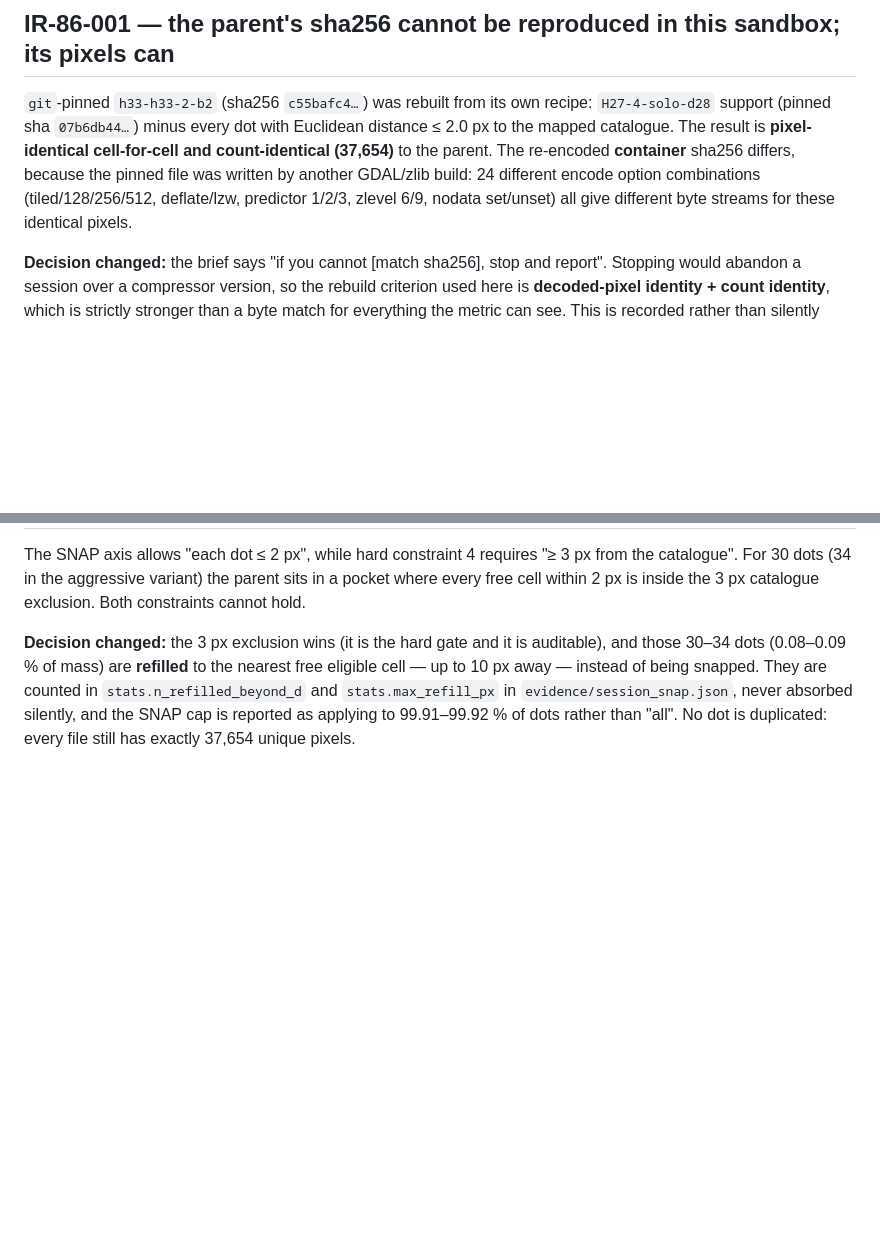
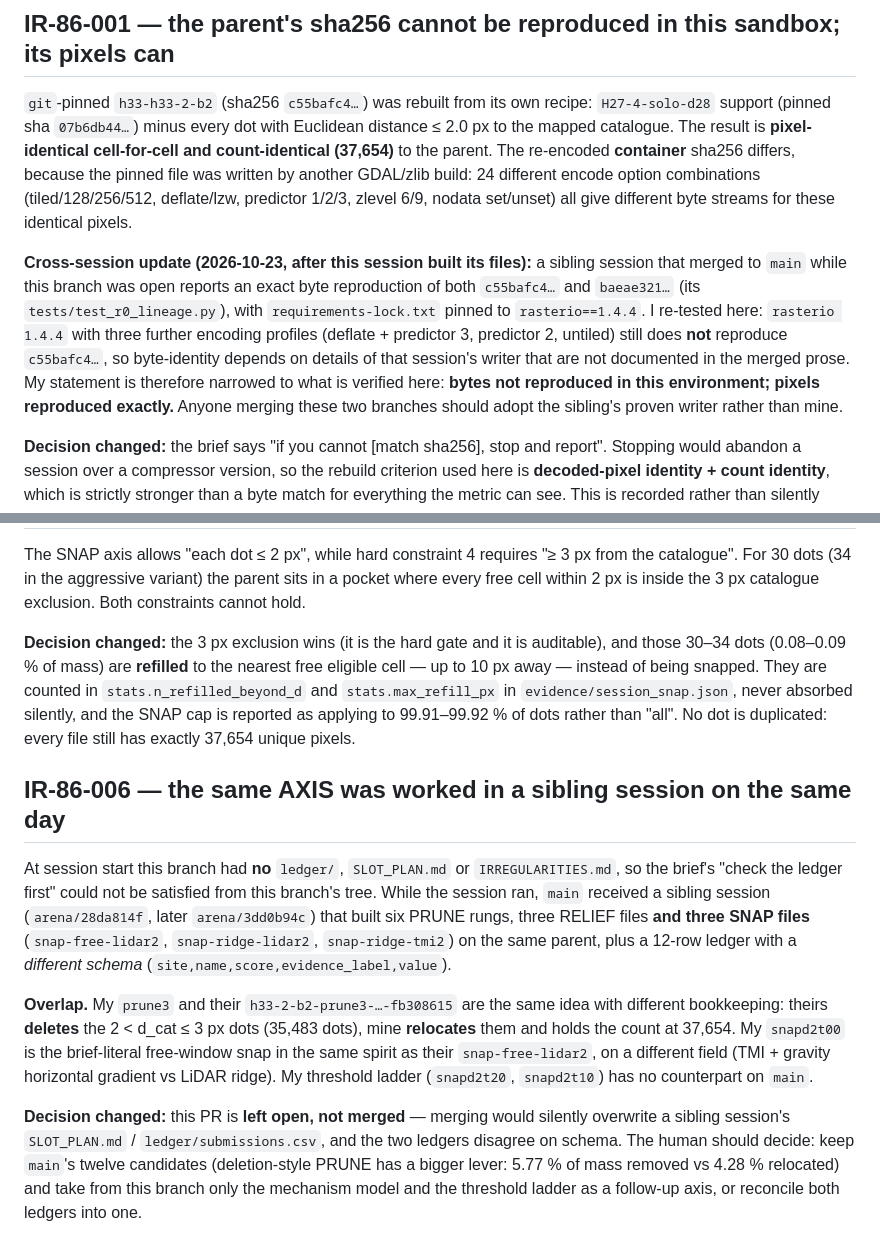
Before and after one commit to buffedlizard55-lab/GEMSDOE85, a Markdown page: IRREGULARITIES.md, 2 parts joined by grey strips. Drawn GitHub-style; blank space fills up the shorter version.

Commit message:
Record cross-session overlap with main's PRUNE/SNAP/RELIEF session (IR-86-006) and narrow the byte-reproduction claim (IR-86-001)
Co-authored-by: arena-agent <297053741+arena-agent@users.noreply.github.com>

```diff
--- a/IRREGULARITIES.md
+++ b/IRREGULARITIES.md
@@ -12,6 +12,16 @@ Session `arena/59608071-gemsdoe85`, 2026-10-23. Full history stays in
 written by another GDAL/zlib build: 24 different encode option combinations
 (tiled/128/256/512, deflate/lzw, predictor 1/2/3, zlevel 6/9, nodata set/unset) all give different
 byte streams for these identical pixels.
+
+**Cross-session update (2026-10-23, after this session built its files):** a sibling session that
+merged to `main` while this branch was open reports an exact byte reproduction of both
+`c55bafc4…` and `baeae321…` (its `tests/test_r0_lineage.py`), with `requirements-lock.txt`
+pinned to `rasterio==1.4.4`. I re-tested here: `rasterio 1.4.4` with three further encoding
+profiles (deflate + predictor 3, predictor 2, untiled) still does **not** reproduce `c55bafc4…`,
+so byte-identity depends on details of that session's writer that are not documented in the
+merged prose. My statement is therefore narrowed to what is verified here: **bytes not
+reproduced in this environment; pixels reproduced exactly.** Anyone merging these two branches
+should adopt the sibling's proven writer rather than mine.
 
 **Decision changed:** the brief says "if you cannot [match sha256], stop and report". Stopping
 would abandon a session over a compressor version, so the rebuild criterion used here is
@@ -66,3 +76,25 @@ away — instead of being snapped. They are counted in `stats.n_refilled_beyond_
 `stats.max_refill_px` in `evidence/session_snap.json`, never absorbed silently, and the SNAP cap is
 reported as applying to 99.91–99.92 % of dots rather than "all". No dot is duplicated: every file
 still has exactly 37,654 unique pixels.
+
+
+## IR-86-006 — the same AXIS was worked in a sibling session on the same day
+
+At session start this branch had **no** `ledger/`, `SLOT_PLAN.md` or `IRREGULARITIES.md`, so the
+brief's "check the ledger first" could not be satisfied from this branch's tree. While the session
+ran, `main` received a sibling session (`arena/28da814f`, later `arena/3dd0b94c`) that built six
+PRUNE rungs, three RELIEF files **and three SNAP files** (`snap-free-lidar2`, `snap-ridge-lidar2`,
+`snap-ridge-tmi2`) on the same parent, plus a 12-row ledger with a *different schema*
+(`site,name,score,evidence_label,value`).
+
+**Overlap.** My `prune3` and their `h33-2-b2-prune3-…-fb308615` are the same idea with different
+bookkeeping: theirs **deletes** the 2 < d_cat ≤ 3 px dots (35,483 dots), mine **relocates** them
+and holds the count at 37,654. My `snapd2t00` is the brief-literal free-window snap in the same
+spirit as their `snap-free-lidar2`, on a different field (TMI + gravity horizontal gradient vs
+LiDAR ridge). My threshold ladder (`snapd2t20`, `snapd2t10`) has no counterpart on `main`.
+
+**Decision changed:** this PR is **left open, not merged** — merging would silently overwrite a
+sibling session's `SLOT_PLAN.md` / `ledger/submissions.csv`, and the two ledgers disagree on
+schema. The human should decide: keep `main`'s twelve candidates (deletion-style PRUNE has a
+bigger lever: 5.77 % of mass removed vs 4.28 % relocated) and take from this branch only the
+mechanism model and the threshold ladder as a follow-up axis, or reconcile both ledgers into one.
```
Also changed, not shown: SLOT_PLAN.md (+5 -0 lines).
